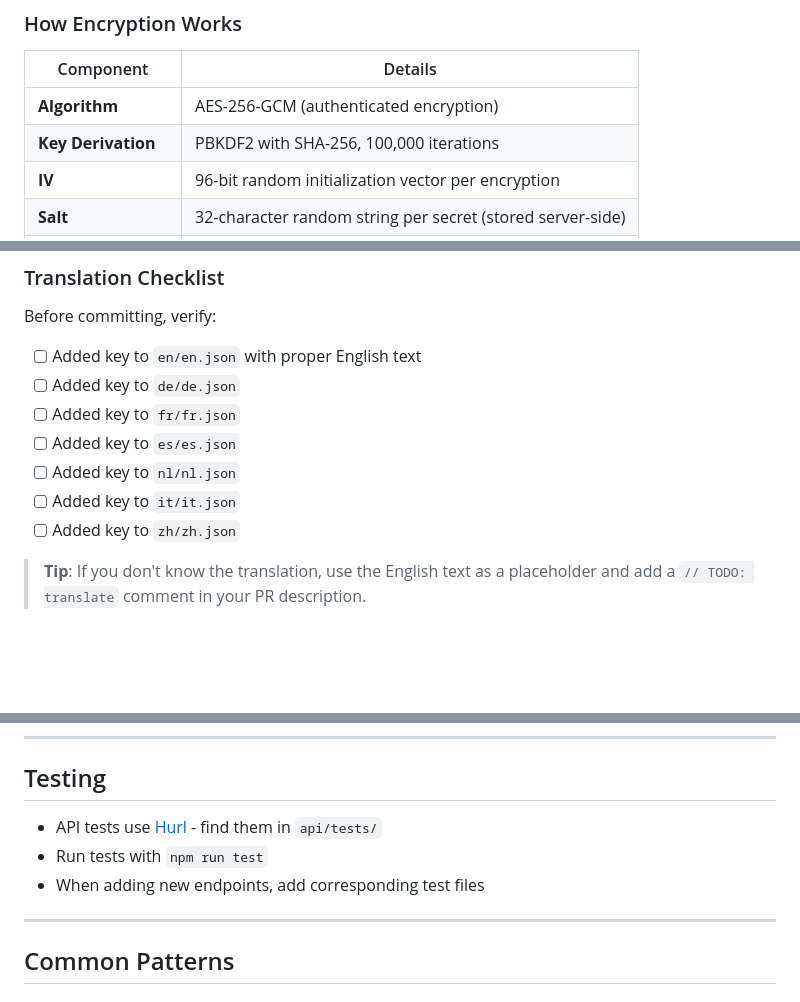
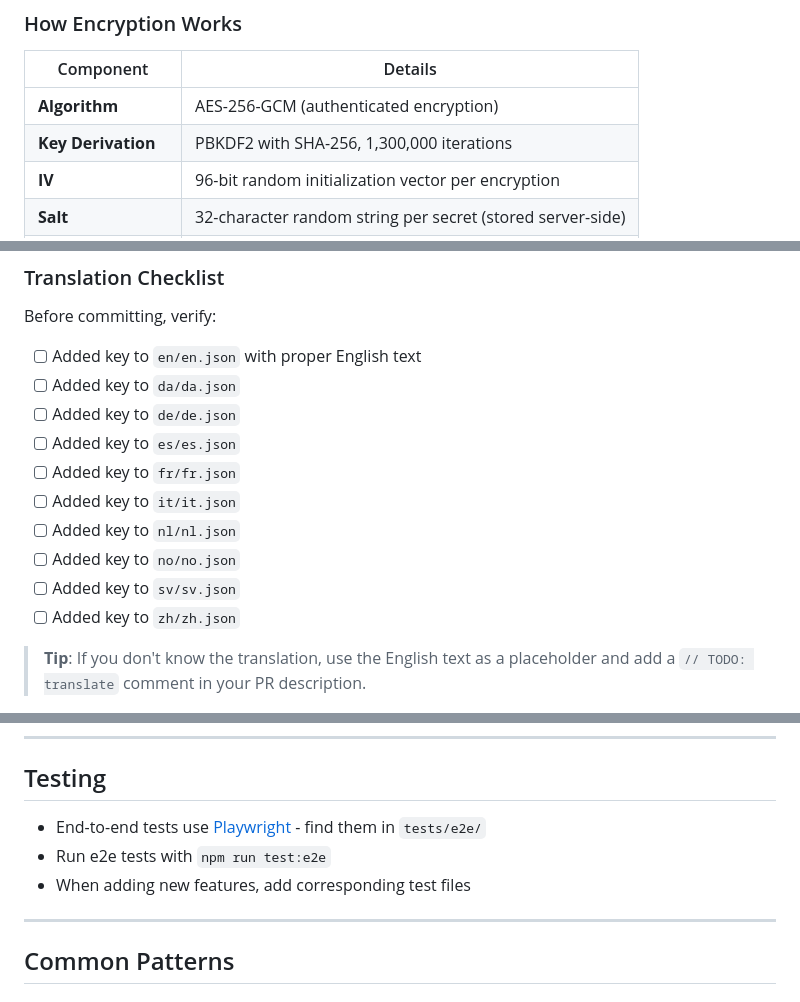
Before and after one commit to HemmeligOrg/Hemmelig.app, a Markdown page: CLAUDE.md, 3 parts joined by grey strips. GitHub-like rendering; blank space fills up the shorter version.

```diff
--- a/CLAUDE.md
+++ b/CLAUDE.md
@@ -22,7 +22,7 @@ This is the heart of Hemmelig. Before you write a single line of code, make sure
 | Component          | Details                                                    |
 | ------------------ | ---------------------------------------------------------- |
 | **Algorithm**      | AES-256-GCM (authenticated encryption)                     |
-| **Key Derivation** | PBKDF2 with SHA-256, 100,000 iterations                    |
+| **Key Derivation** | PBKDF2 with SHA-256, 1,300,000 iterations                  |
 | **IV**             | 96-bit random initialization vector per encryption         |
 | **Salt**           | 32-character random string per secret (stored server-side) |
 | **Implementation** | `src/lib/crypto.ts`                                        |
@@ -327,11 +338,14 @@ const { t } = useTranslation();
 Before committing, verify:
 
 - [ ] Added key to `en/en.json` with proper English text
+- [ ] Added key to `da/da.json`
 - [ ] Added key to `de/de.json`
+- [ ] Added key to `es/es.json`
 - [ ] Added key to `fr/fr.json`
-- [ ] Added key to `es/es.json`
+- [ ] Added key to `it/it.json`
 - [ ] Added key to `nl/nl.json`
-- [ ] Added key to `it/it.json`
+- [ ] Added key to `no/no.json`
+- [ ] Added key to `sv/sv.json`
 - [ ] Added key to `zh/zh.json`
 
 > **Tip**: If you don't know the translation, use the English text as a placeholder and add a `// TODO: translate` comment in your PR description.
@@ -436,9 +450,9 @@ When modifying security-sensitive code, verify:
 
 ## Testing
 
-- API tests use [Hurl](https://hurl.dev/) - find them in `api/tests/`
-- Run tests with `npm run test`
-- When adding new endpoints, add corresponding test files
+- End-to-end tests use [Playwright](https://playwright.dev/) - find them in `tests/e2e/`
+- Run e2e tests with `npm run test:e2e`
+- When adding new features, add corresponding test files
 
 ---
 
```
Also changed, not shown: other parts of CLAUDE.md (+34 -22 lines), docs/encryption.md (+2 -2 lines), docs/env.md (+0 -1 lines).
